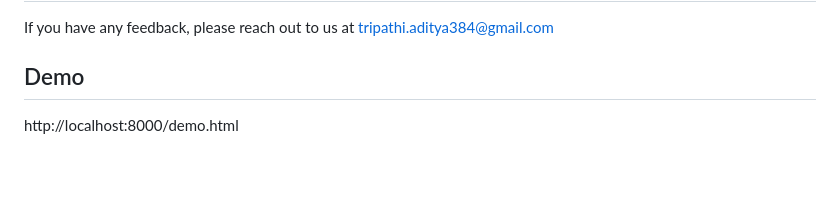
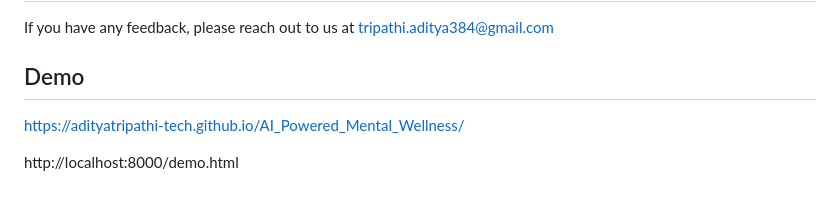
Before and after one commit to AdityaTripathi-Tech/AI_Powered_Mental_Wellness, a Markdown page: README.md, the part around the change. Drawn GitHub-style; blank space fills up the shorter version.

Commit message:
Add demo link to README

```diff
--- a/README.md
+++ b/README.md
@@ -146,4 +146,7 @@ Open your browser and visit:
 If you have any feedback, please reach out to us at tripathi.aditya384@gmail.com
 
 ## Demo
+
+https://adityatripathi-tech.github.io/AI_Powered_Mental_Wellness/
+
 http://localhost:8000/demo.html
```
